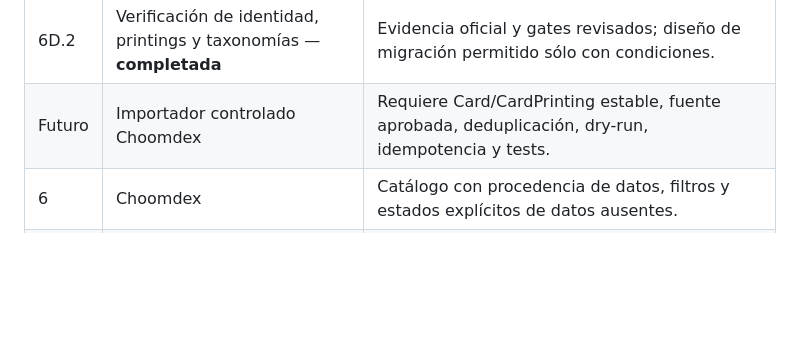
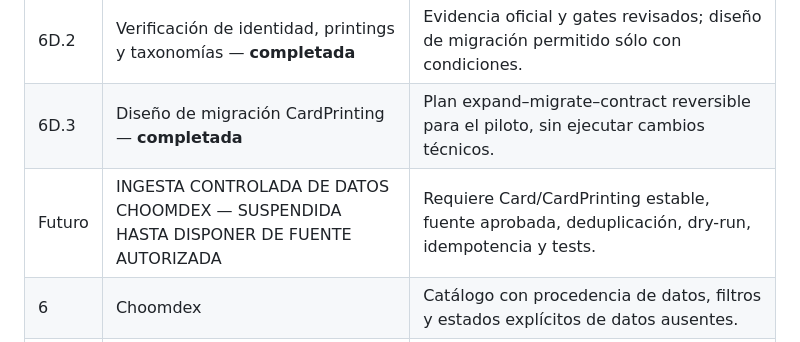
Before and after one commit to donpad1988/JorgeCyberpunkTCG, a Markdown page: docs/ROADMAP.md, the part around the change. Drawn GitHub-style; blank space fills up the shorter version.

Commit message:
Diseñar migración controlada a CardPrinting

```diff
--- a/docs/ROADMAP.md
+++ b/docs/ROADMAP.md
@@ -19,7 +19,8 @@ Cada fase se cierra con alcance definido, pruebas proporcionales, documentación
 | 6C.3 | Presentación táctica Choomdex — **completada** | Grid HUD, ficha táctica y atributos condicionales sin alterar datos ni modelo. |
 | 6D.1 | Arquitectura Card vs CardPrinting — **completada** | Decisión trazable para identidad, impresión y Set; migración condicionada a gates de verificación. |
 | 6D.2 | Verificación de identidad, printings y taxonomías — **completada** | Evidencia oficial y gates revisados; diseño de migración permitido sólo con condiciones. |
-| Futuro | Importador controlado Choomdex | Requiere Card/CardPrinting estable, fuente aprobada, deduplicación, dry-run, idempotencia y tests. |
+| 6D.3 | Diseño de migración CardPrinting — **completada** | Plan expand–migrate–contract reversible para el piloto, sin ejecutar cambios técnicos. |
+| Futuro | INGESTA CONTROLADA DE DATOS CHOOMDEX — SUSPENDIDA HASTA DISPONER DE FUENTE AUTORIZADA | Requiere Card/CardPrinting estable, fuente aprobada, deduplicación, dry-run, idempotencia y tests. |
 | 6 | Choomdex | Catálogo con procedencia de datos, filtros y estados explícitos de datos ausentes. |
 | 7 | Deck Builder | Mazos, restricciones configurables y validación servidor. |
 | 8 | RAM Budget Analyzer y herramientas presenciales | Analizador de RAM separado de Eddies y terminal móvil de partida. |
```
Also changed, not shown: docs/FASE_6D_3_DISENO_MIGRACION_CARDPRINTING.md (added, +142 -0 lines).
